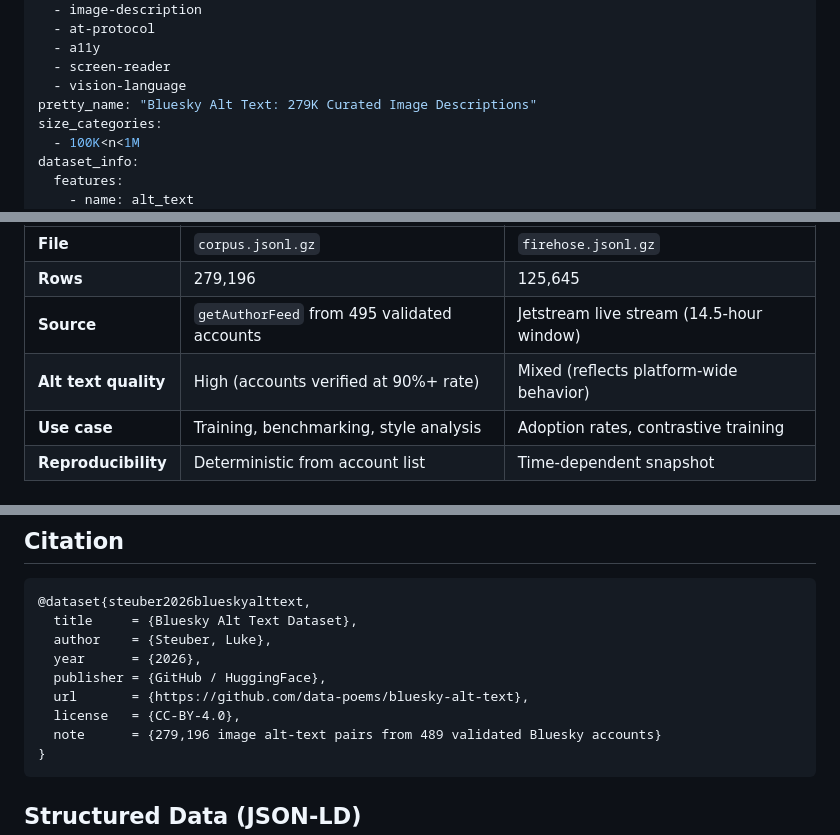
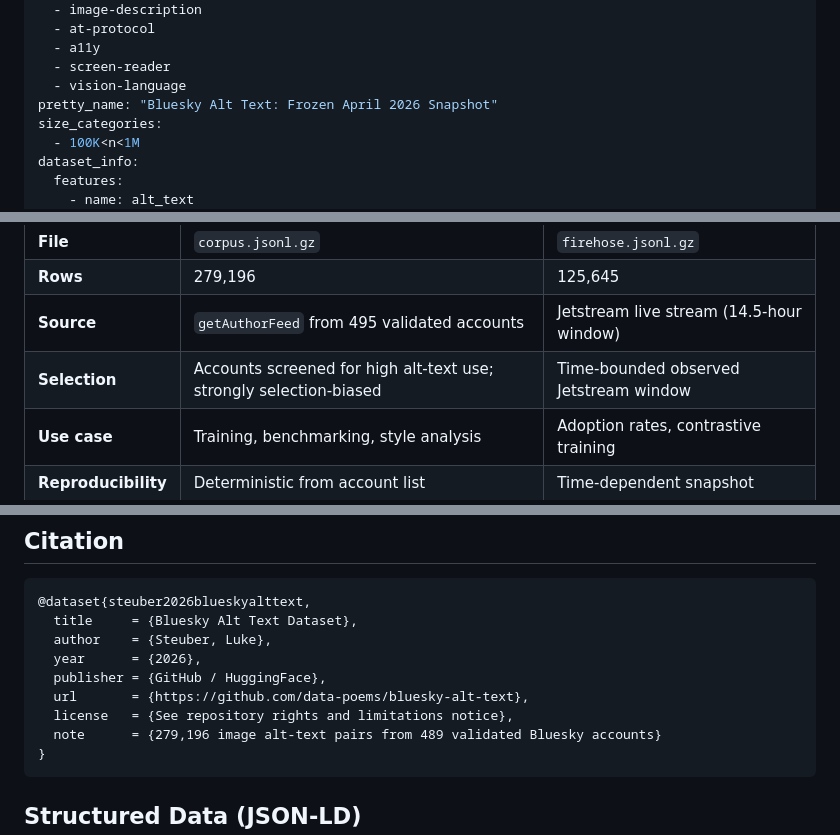
Before and after one commit to data-poems/bluesky-alt-text, a Markdown page: README.md, 3 parts joined by grey strips. GitHub-like rendering.

````diff
--- a/README.md
+++ b/README.md
@@ -21,7 +21,7 @@ tags:
   - a11y
   - screen-reader
   - vision-language
-pretty_name: "Bluesky Alt Text: 279K Curated Image Descriptions"
+pretty_name: "Bluesky Alt Text: Frozen April 2026 Snapshot"
 size_categories:
   - 100K<n<1M
 dataset_info:
@@ -128,7 +143,7 @@ The targeted corpus and firehose sample are separate files with the same schema.
 | **File** | `corpus.jsonl.gz` | `firehose.jsonl.gz` |
 | **Rows** | 279,196 | 125,645 |
 | **Source** | `getAuthorFeed` from 495 validated accounts | Jetstream live stream (14.5-hour window) |
-| **Alt text quality** | High (accounts verified at 90%+ rate) | Mixed (reflects platform-wide behavior) |
+| **Selection** | Accounts screened for high alt-text use; strongly selection-biased | Time-bounded observed Jetstream window |
 | **Use case** | Training, benchmarking, style analysis | Adoption rates, contrastive training |
 | **Reproducibility** | Deterministic from account list | Time-dependent snapshot |
 
@@ -209,7 +224,7 @@ Full account list: [`collector/actors.txt`](https://github.com/data-poems/bluesk
   year      = {2026},
   publisher = {GitHub / HuggingFace},
   url       = {https://github.com/data-poems/bluesky-alt-text},
-  license   = {CC-BY-4.0},
+  license   = {See repository rights and limitations notice},
   note      = {279,196 image alt-text pairs from 489 validated Bluesky accounts}
 }
 ```
````
Also changed, not shown: other parts of README.md (+30 -8 lines).
